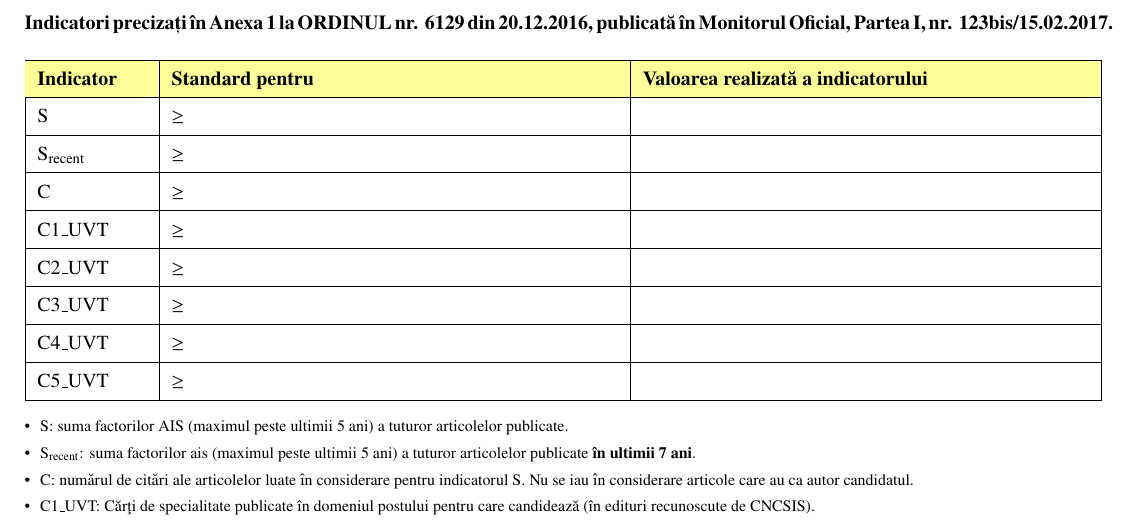
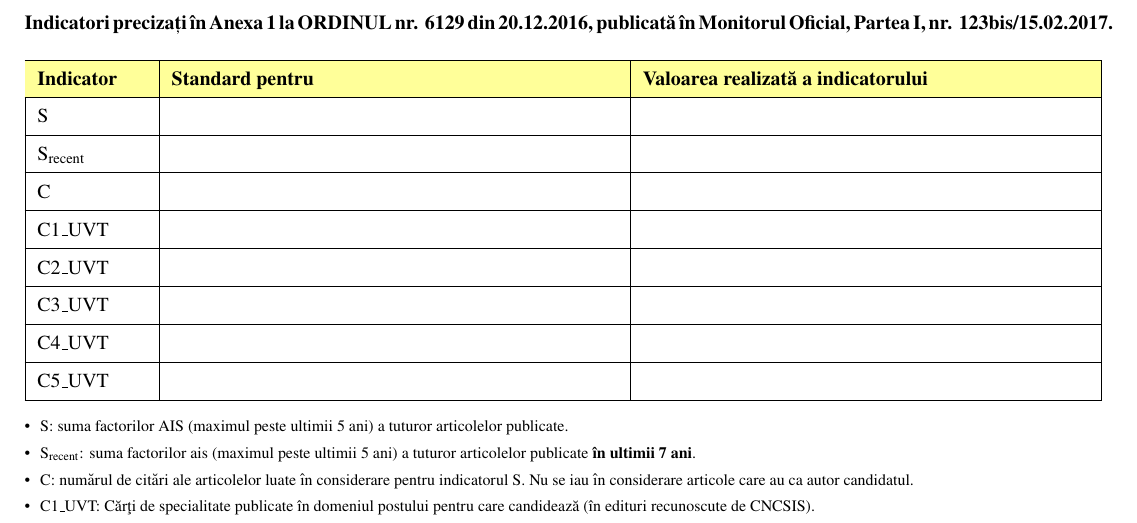
Before and after one commit to alexfikl/uvt-scholarly, a LaTeX document (src/uvt_scholarly/resources/math.tpl.tex): part of page 1 of 6, cut so that both start at the same text. Compiled offline with pdfLaTeX.

Commit message:
feat: show nice endash when there are no requirements

```diff
--- a/src/uvt_scholarly/resources/math.tpl.tex
+++ b/src/uvt_scholarly/resources/math.tpl.tex
@@ -97,24 +97,35 @@ Monitorul Oficial,  Partea I, nr. 123bis/15.02.2017.}
 & \textbf{Standard pentru \TplVar{criteria.position_name}}
 & \textbf{Valoarea realizată a indicatorului} \\\hline
 S &
-$\ge \TplVar{criteria.min_ais}$ &
-\TplVar{'{:.3f}'.format(candidate.ais)} \\\hline
+\TplVar{'$\\ge {}$'.format(criteria.min_ais) if criteria.min_ais else '--'} &
+\TplVar{'{:.3f}'.format(candidate.ais) if candidate.ais else '--'} \\\hline
 S\textsubscript{recent} &
-$\ge \TplVar{criteria.min_recent_ais}$ &
-\TplVar{'{:.3f}'.format(candidate.recent_ais)} \\\hline
+\TplVar{'$\\ge {}$'.format(criteria.min_recent_ais)
+    if criteria.min_recent_ais else '--'} &
+\TplVar{'{:.3f}'.format(candidate.recent_ais) if candidate.recent_ais else '--'} \\\hline
 C &
-$\ge \TplVar{criteria.min_citations}$ &
-\TplVar{candidate.total_citations} \\\hline
-C1\_UVT & $\ge \TplVar{criteria.min_c1_uvt_books}$ &
-\TplVar{'{:d}'.format(candidate.c1_uvt_books)} \\\hline
-C2\_UVT & $\ge \TplVar{criteria.min_c2_uvt_courses}$ &
-\TplVar{'{:d}'.format(candidate.c2_uvt_courses)} \\\hline
-C3\_UVT & $\ge \TplVar{criteria.min_c3_uvt_projects}$ &
-\TplVar{'{:d}'.format(candidate.c3_uvt_grants)} \\\hline
-C4\_UVT & $\ge \TplVar{criteria.min_c4_uvt_publications}$ &
-\TplVar{'{:d}'.format(candidate.c4_uvt_publications)} \\\hline
-C5\_UVT & $\ge \TplVar{criteria.min_c5_uvt_recommendations}$ &
-\TplVar{'{:d}'.format(candidate.c5_uvt_recommendations)} \\\hline
+\TplVar{'$\\ge {}$'.format(criteria.min_citations) if criteria.min_citations else '--'} &
+\TplVar{candidate.total_citations if candidate.total_citations else '--'} \\\hline
+C1\_UVT &
+\TplVar{'$\\ge {}$'.format(criteria.min_c1_uvt_books)
+    if criteria.min_c1_uvt_books else '--'} &
+\TplVar{'{:d}'.format(candidate.c1_uvt_books) if candidate.c1_uvt_books else '--'} \\\hline
+C2\_UVT &
+\TplVar{'$\\ge {}$'.format(criteria.min_c2_uvt_courses)
+    if criteria.min_c2_uvt_courses else '--'} &
+\TplVar{'{:d}'.format(candidate.c2_uvt_courses) if candidate.c2_uvt_courses else '--'} \\\hline
+C3\_UVT &
+\TplVar{'$\\ge {}$'.format(criteria.min_c3_uvt_projects)
+    if criteria.min_c3_uvt_projects else '--'} &
+\TplVar{'{:d}'.format(candidate.c3_uvt_grants) if candidate.c3_uvt_grants else '--'} \\\hline
+C4\_UVT &
+\TplVar{'$\\ge {}$'.format(criteria.min_c4_uvt_publications)
+    if criteria.min_c4_uvt_publications else '--'} &
+\TplVar{'{:d}'.format(candidate.c4_uvt_publications) if candidate.c4_uvt_publications else '--'} \\\hline
+C5\_UVT &
+\TplVar{'$\\ge {}$'.format(criteria.min_c5_uvt_recommendations)
+    if criteria.min_c5_uvt_recommendations else '--'} &
+\TplVar{'{:d}'.format(candidate.c5_uvt_recommendations) if candidate.c5_uvt_recommendations else '--'} \\\hline
 \end{tabular}
 }
 
```
